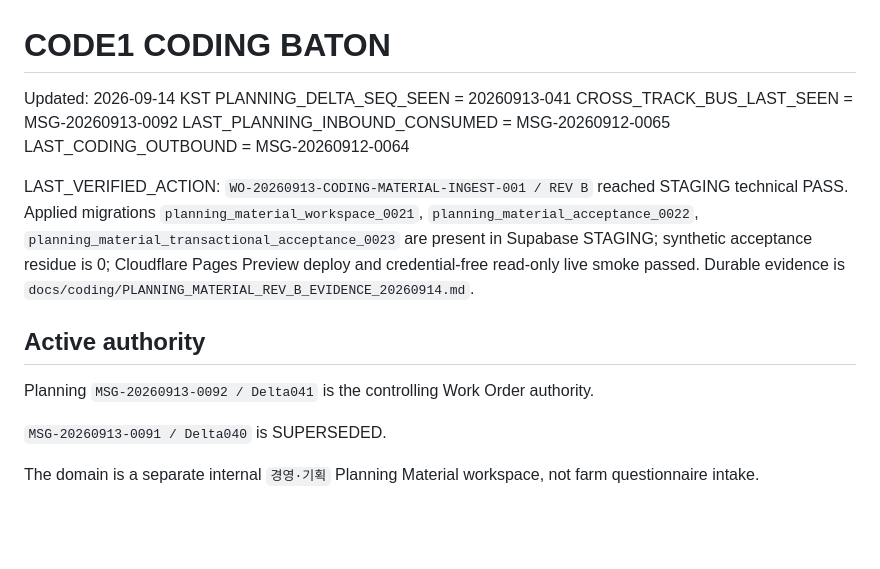
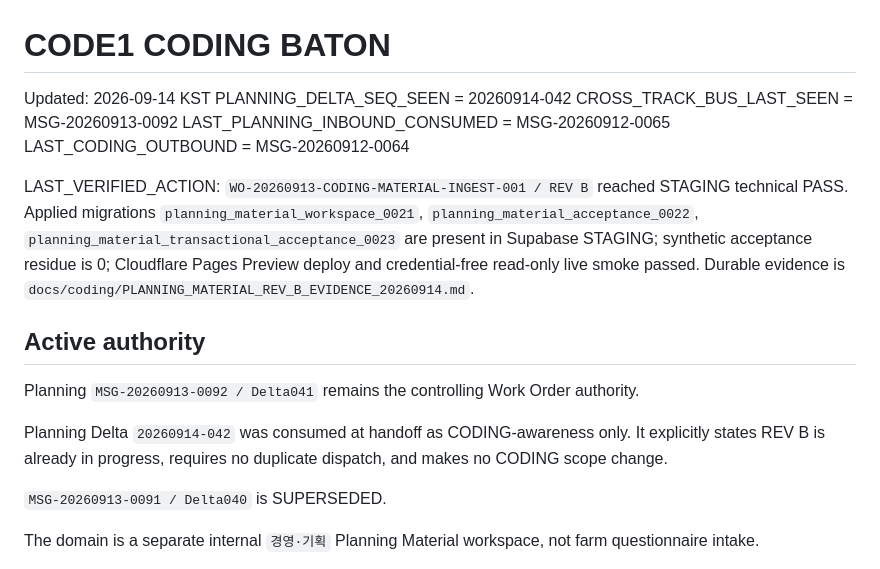
Before and after one commit to ydh1121/code1-workspace, a Markdown page: docs/coding/BATON.md, the part around the change. GitHub-like rendering; blank space fills up the shorter version.

Commit message:
[CF-Pages-Skip] docs(coding): consume Planning Delta042 awareness

```diff
--- a/docs/coding/BATON.md
+++ b/docs/coding/BATON.md
@@ -1,7 +1,7 @@
 # CODE1 CODING BATON
 
 Updated: 2026-09-14 KST
-PLANNING_DELTA_SEQ_SEEN = 20260913-041
+PLANNING_DELTA_SEQ_SEEN = 20260914-042
 CROSS_TRACK_BUS_LAST_SEEN = MSG-20260913-0092
 LAST_PLANNING_INBOUND_CONSUMED = MSG-20260912-0065
 LAST_CODING_OUTBOUND = MSG-20260912-0064
@@ -10,7 +10,9 @@ LAST_VERIFIED_ACTION: `WO-20260913-CODING-MATERIAL-INGEST-001 / REV B` reached S
 
 ## Active authority
 
-Planning `MSG-20260913-0092 / Delta041` is the controlling Work Order authority.
+Planning `MSG-20260913-0092 / Delta041` remains the controlling Work Order authority.
+
+Planning Delta `20260914-042` was consumed at handoff as CODING-awareness only. It explicitly states REV B is already in progress, requires no duplicate dispatch, and makes no CODING scope change.
 
 `MSG-20260913-0091 / Delta040` is SUPERSEDED.
 
```
